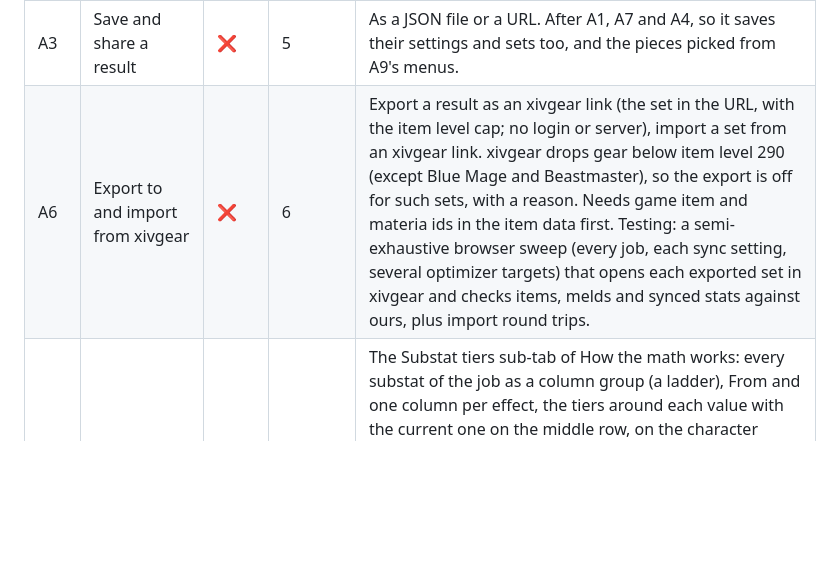
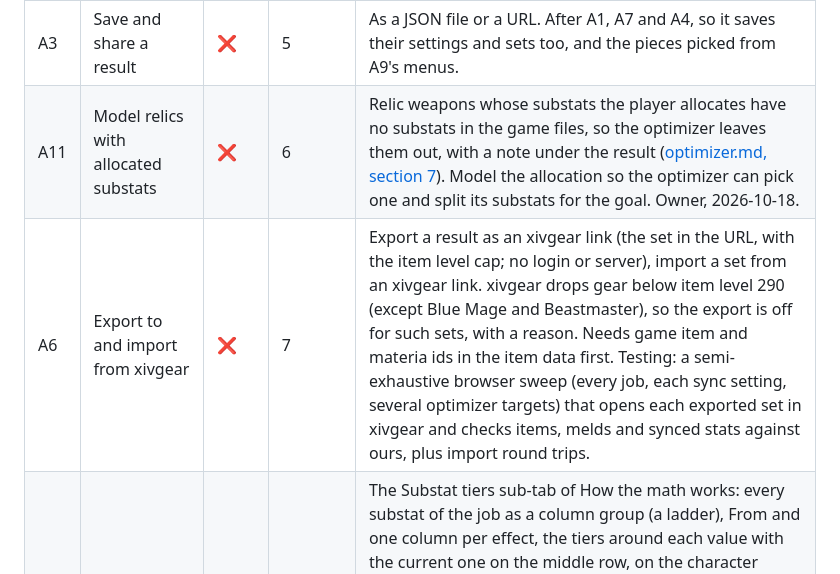
Before and after one commit to redactedkai/ff14-gear-sync-analysis, a Markdown page: docs/roadmap.md, the part around the change. Drawn GitHub-style; blank space fills up the shorter version.

Commit message:
Roadmap: A11 Model relics with allocated substats (priority 6, before A6)

```diff
--- a/docs/roadmap.md
+++ b/docs/roadmap.md
@@ -11,7 +11,8 @@ Related pages: [optimizer.md](engineering/optimizer.md), [materia.md](mechanics/
 | A10 | Rethink the gear group filter | ❌ | 3 | The Gear groups boxes were built to leave gear out (Current Savage, Ultimate and PvP by default), and cover 6 of the 24 categories a piece can show (Dungeon, Trial, Alliance raid, Deep dungeon, ... are always searched). Since A9, each result row also offers every piece with the same result, so the filter decides what those menus list as well as what the optimizer searches. Research which groups to offer, whether boxes include or exclude, and the defaults (owner, 2026-10-18; research in docs/scratchpad/gear-groups). |
 | A4 | Gear sets and comparison | ❌ | 4 | Keep several gear sets side by side and compare their stats and tiers: optimizer results under different targets or tiebreaks, and sets the player enters (the gear they own). Could also limit the optimizer to owned gear (it searches every piece the job can wear since the gear pool step was dropped, 2026-10-15). |
 | A3 | Save and share a result | ❌ | 5 | As a JSON file or a URL. After A1, A7 and A4, so it saves their settings and sets too, and the pieces picked from A9's menus. |
-| A6 | Export to and import from xivgear | ❌ | 6 | Export a result as an xivgear link (the set in the URL, with the item level cap; no login or server), import a set from an xivgear link. xivgear drops gear below item level 290 (except Blue Mage and Beastmaster), so the export is off for such sets, with a reason. Needs game item and materia ids in the item data first. Testing: a semi-exhaustive browser sweep (every job, each sync setting, several optimizer targets) that opens each exported set in xivgear and checks items, melds and synced stats against ours, plus import round trips. |
+| A11 | Model relics with allocated substats | ❌ | 6 | Relic weapons whose substats the player allocates have no substats in the game files, so the optimizer leaves them out, with a note under the result ([optimizer.md, section 7](engineering/optimizer.md#7-the-pages-pool-and-its-filters)). Model the allocation so the optimizer can pick one and split its substats for the goal. Owner, 2026-10-18. |
+| A6 | Export to and import from xivgear | ❌ | 7 | Export a result as an xivgear link (the set in the URL, with the item level cap; no login or server), import a set from an xivgear link. xivgear drops gear below item level 290 (except Blue Mage and Beastmaster), so the export is off for such sets, with a reason. Needs game item and materia ids in the item data first. Testing: a semi-exhaustive browser sweep (every job, each sync setting, several optimizer targets) that opens each exported set in xivgear and checks items, melds and synced stats against ours, plus import round trips. |
 | A8 | Breakpoint visualizer | ✅ | – | The Substat tiers sub-tab of How the math works: every substat of the job as a column group (a ladder), From and one column per effect, the tiers around each value with the current one on the middle row, on the character panel's scale. Values start from the optimizer result when it was solved for the current settings, else at each base; type a value or click a tier. Each substat's ? says what it does and how big its tiers are at the level. Follows the job and synced level (typed live); item level sync does not change tiers. Core: `tierLadder`, `tierSizes` (core/tiers.js), checked against AkhMorning's tier tables ([validation.md, section 5](mechanics/validation.md#5-speed-and-gcd)). Owner's request 2026-10-16, built 2026-10-17 (mockups in docs/scratchpad/a8-breakpoints). |
 | A7 | Rank tiebreaks by tier | ✅ | – | After A1: hold the target at the start of its best tier, counted with food, then maximize the tiebreaks, each held at its best tier in turn. Exact with the engine's stat minimums; gear points for a total with food come from `gearNeeded` (core/food.js). Owner's go, 2026-10-15 (it had been dropped on 2026-10-14 until food and stat minimums existed). Built 2026-10-16: the core ([tier-ranking.md](engineering/tier-ranking.md)) and the page's Rank by tier switch (on by default), readout of the held tiers, highlighted Tier cells and progress bar ([optimizer.md, section 7](engineering/optimizer.md#7-the-pages-pool-and-its-filters)). Tier ranking stays the default (owner, 2026-10-17, after comparing it with raw ranking). Speed-ups 2026-10-17 (regain cuts, a trial search, slot order, band reach; [tier-ranking.md](engineering/tier-ranking.md)). Open: with a Target GCD, a few tier searches still stop at the node limit (White Mage and Sage at level 100 synced to 690, Piety first, 2.29 s). |
 | A9 | Other pieces with the same result | ✅ | – | Each result row shows a piece with the same result (the same main stat and goal points, every other substat at the same tier, with food), the lowest equip level first, and its item cell is a menu of the others, by expansion, each with its gear category; under sync most slots have many ([optimizer.md, section 7](engineering/optimizer.md#7-the-pages-pool-and-its-filters)). The gear category is a field of the item data ([data-pipeline.md, section 4](engineering/data-pipeline.md#gear-category)). Owner's request, 2026-10-16. |
```
